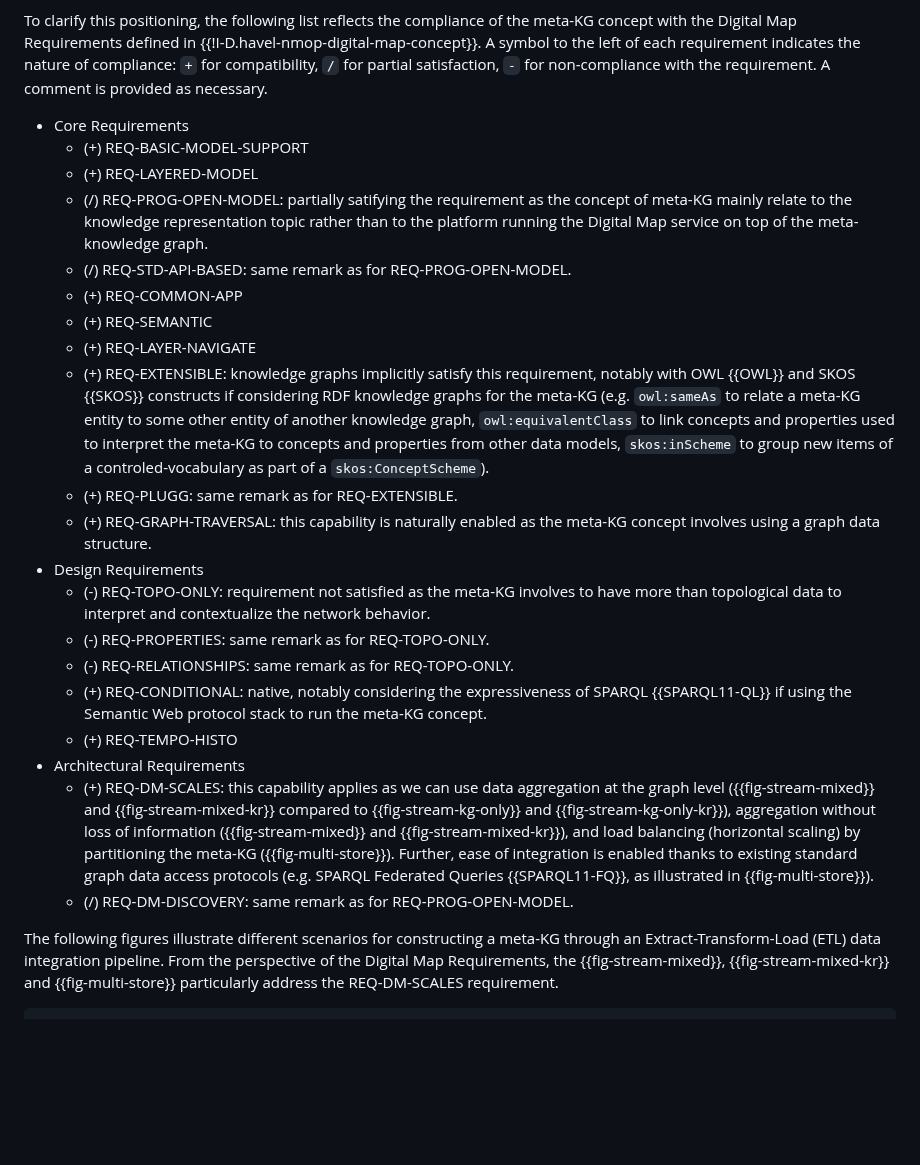
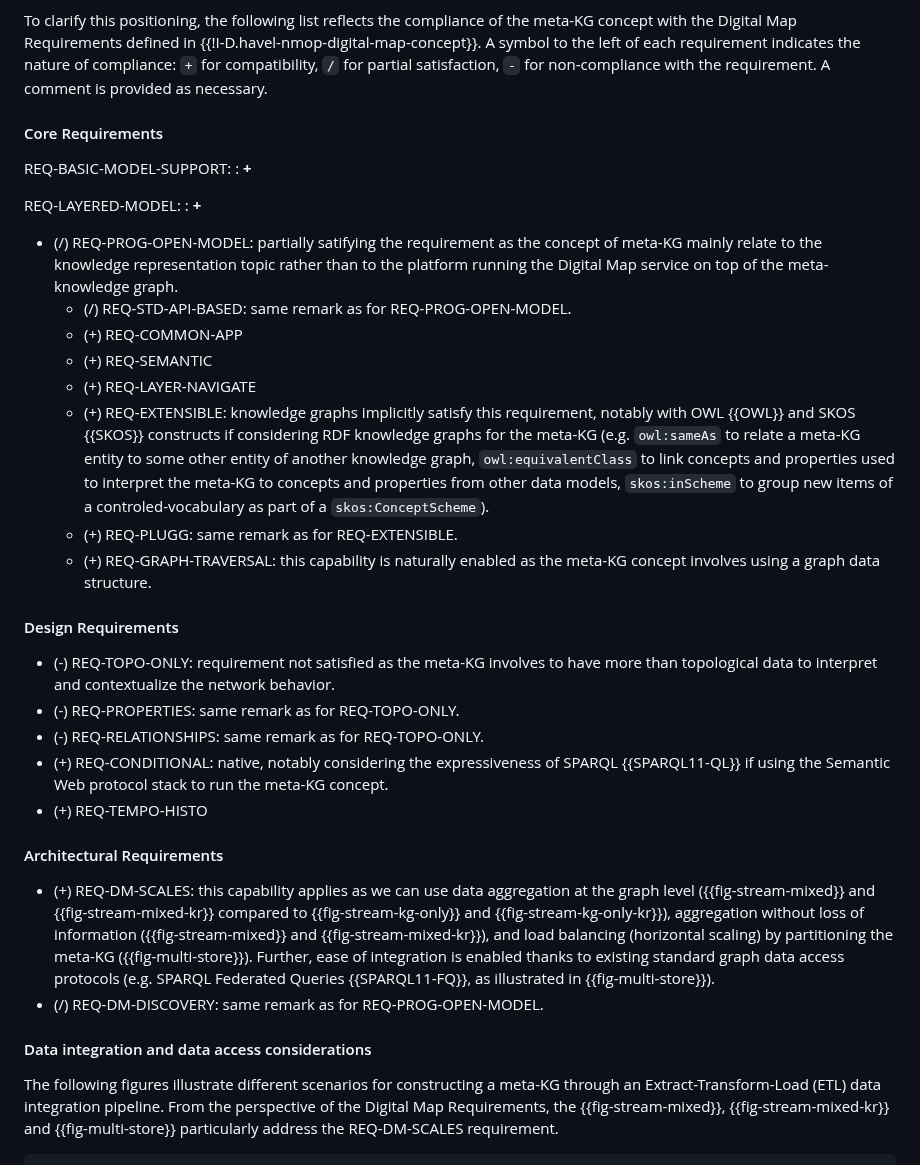
Before and after one commit to GenEars/draft-tailhardat-nmop-incident-management-noria, a Markdown page: draft-tailhardat-nmop-incident-management-noria.md, the part around the change. Drawn GitHub-style; blank space fills up the shorter version.

Commit message:
Modified Relation to the Digital Map [WIP]
Signed-off-by: lionel.tailhardat <lionel.tailhardat@orange.com>

```diff
--- a/draft-tailhardat-nmop-incident-management-noria.md
+++ b/draft-tailhardat-nmop-incident-management-noria.md
@@ -273,10 +273,15 @@ To clarify this positioning, the following list reflects the compliance of the m
 A symbol to the left of each requirement indicates the nature of compliance: `+` for compatibility, `/` for partial satisfaction, `-` for non-compliance with the requirement.
 A comment is provided as necessary.
 
-* Core Requirements
-  - (+) REQ-BASIC-MODEL-SUPPORT
-  - (+) REQ-LAYERED-MODEL
-  - (/) REQ-PROG-OPEN-MODEL: partially satifying the requirement as the concept of meta-KG mainly relate to the knowledge representation topic rather than to the platform running the Digital Map service on top of the meta-knowledge graph.
+#### Core Requirements
+
+REQ-BASIC-MODEL-SUPPORT:
+: **+**
+
+REQ-LAYERED-MODEL:
+: **+**
+
+- (/) REQ-PROG-OPEN-MODEL: partially satifying the requirement as the concept of meta-KG mainly relate to the knowledge representation topic rather than to the platform running the Digital Map service on top of the meta-knowledge graph.
   - (/) REQ-STD-API-BASED: same remark as for REQ-PROG-OPEN-MODEL.
   - (+) REQ-COMMON-APP
   - (+) REQ-SEMANTIC
@@ -284,15 +289,18 @@ A comment is provided as necessary.
   - (+) REQ-EXTENSIBLE: knowledge graphs implicitly satisfy this requirement, notably with OWL {{OWL}} and SKOS {{SKOS}} constructs if considering RDF knowledge graphs for the meta-KG (e.g. `owl:sameAs` to relate a meta-KG entity to some other entity of another knowledge graph, `owl:equivalentClass` to link concepts and properties used to interpret the meta-KG to concepts and properties from other data models, `skos:inScheme` to group new items of a controled-vocabulary as part of a `skos:ConceptScheme`).
   - (+) REQ-PLUGG: same remark as for REQ-EXTENSIBLE.
   - (+) REQ-GRAPH-TRAVERSAL: this capability is naturally enabled as the meta-KG concept involves using a graph data structure.
-* Design Requirements
+
+#### Design Requirements
   - (-) REQ-TOPO-ONLY: requirement not satisfied as the meta-KG involves to have more than topological data to interpret and contextualize the network behavior.
   - (-) REQ-PROPERTIES: same remark as for REQ-TOPO-ONLY.
   - (-) REQ-RELATIONSHIPS: same remark as for REQ-TOPO-ONLY.
   - (+) REQ-CONDITIONAL: native, notably considering the expressiveness of SPARQL {{SPARQL11-QL}} if using the Semantic Web protocol stack to run the meta-KG concept.
   - (+) REQ-TEMPO-HISTO
-* Architectural Requirements
+#### Architectural Requirements
   - (+) REQ-DM-SCALES: this capability applies as we can use data aggregation at the graph level ({{fig-stream-mixed}} and {{fig-stream-mixed-kr}} compared to {{fig-stream-kg-only}} and {{fig-stream-kg-only-kr}}), aggregation without loss of information ({{fig-stream-mixed}} and {{fig-stream-mixed-kr}}), and load balancing (horizontal scaling) by partitioning the meta-KG ({{fig-multi-store}}). Further, ease of integration is enabled thanks to existing standard graph data access protocols (e.g. SPARQL Federated Queries {{SPARQL11-FQ}}, as illustrated in {{fig-multi-store}}).
   - (/) REQ-DM-DISCOVERY: same remark as for REQ-PROG-OPEN-MODEL.
+
+#### Data integration and data access considerations
 
 The following figures illustrate different scenarios for constructing a meta-KG through an Extract-Transform-Load (ETL) data integration pipeline.
 From the perspective of the Digital Map Requirements, the {{fig-stream-mixed}}, {{fig-stream-mixed-kr}} and {{fig-multi-store}} particularly address the REQ-DM-SCALES requirement.
```
